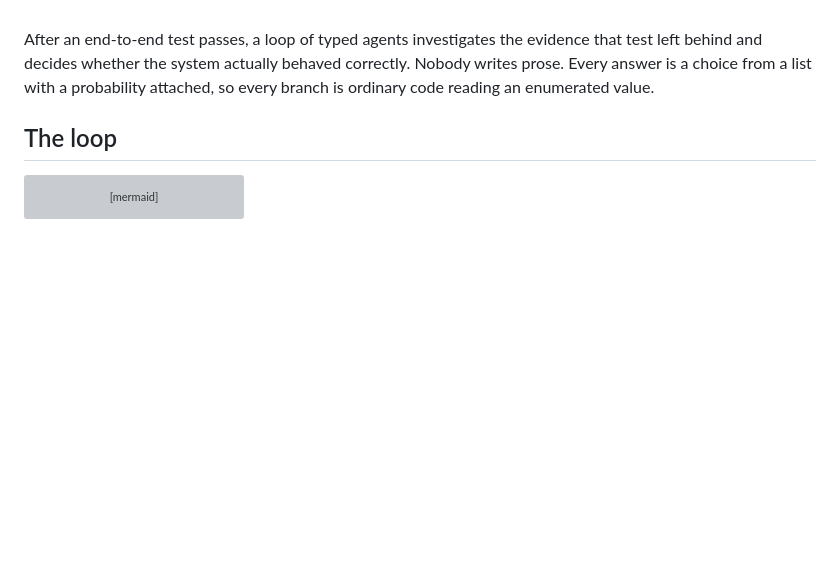
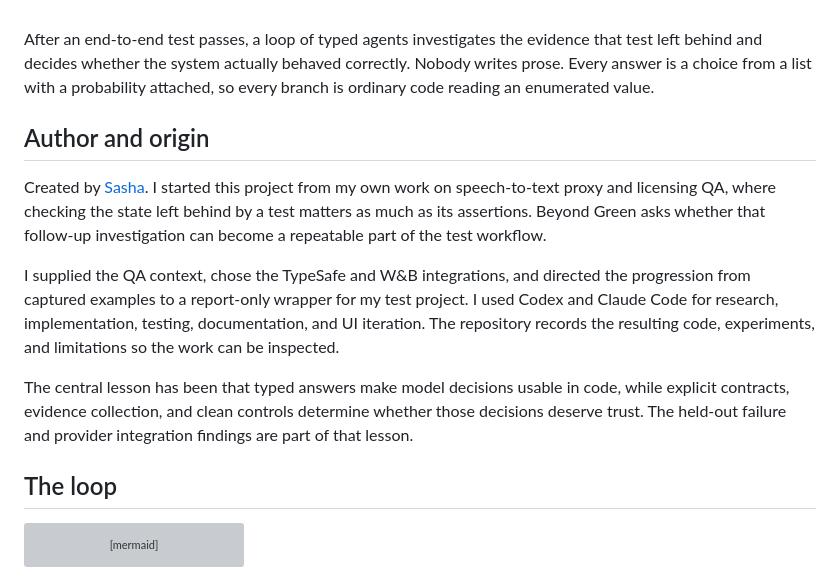
Before and after one commit to SashaSkind/beyondgreen, a Markdown page: README.md, the part around the change. Drawn GitHub-style; blank space fills up the shorter version; grey boxes are pictures that could not be loaded.

Commit message:
Explain project authorship and refresh the handoff

```diff
--- a/README.md
+++ b/README.md
@@ -15,6 +15,24 @@ After an end-to-end test passes, a loop of typed agents investigates the evidenc
 that test left behind and decides whether the system actually behaved correctly.
 Nobody writes prose. Every answer is a choice from a list with a probability
 attached, so every branch is ordinary code reading an enumerated value.
+
+## Author and origin
+
+Created by [Sasha](https://github.com/SashaSkind). I started this project from my
+own work on speech-to-text proxy and licensing QA, where checking the state left
+behind by a test matters as much as its assertions. Beyond Green asks whether
+that follow-up investigation can become a repeatable part of the test workflow.
+
+I supplied the QA context, chose the TypeSafe and W&B integrations, and directed
+the progression from captured examples to a report-only wrapper for my test
+project. I used Codex and Claude Code for research, implementation, testing,
+documentation, and UI iteration. The repository records the resulting code,
+experiments, and limitations so the work can be inspected.
+
+The central lesson has been that typed answers make model decisions usable in
+code, while explicit contracts, evidence collection, and clean controls determine
+whether those decisions deserve trust. The held-out failure and provider
+integration findings are part of that lesson.
 
 ## The loop
 
```
Also changed, not shown: NEXT_STEPS.md (+79 -119 lines).
